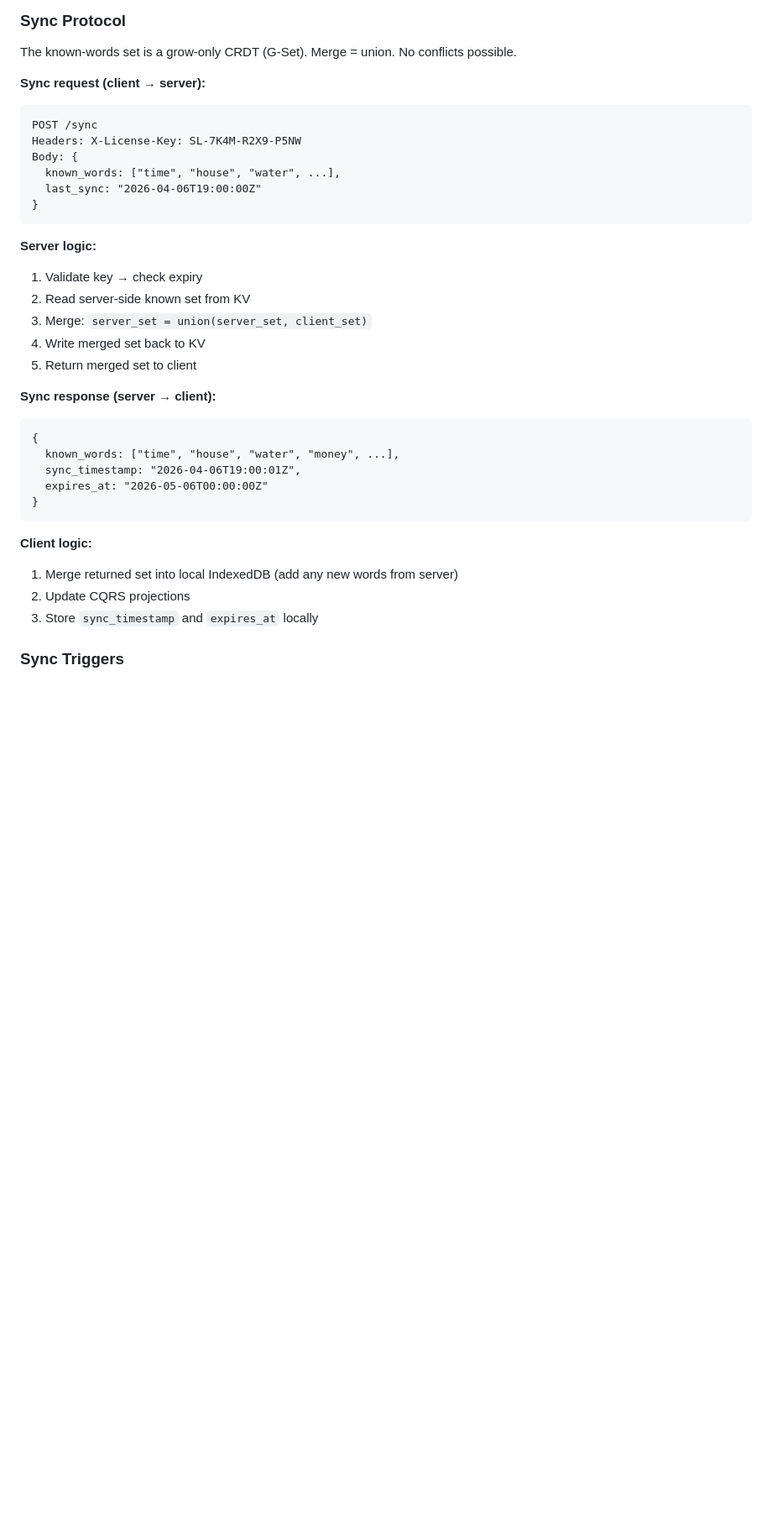
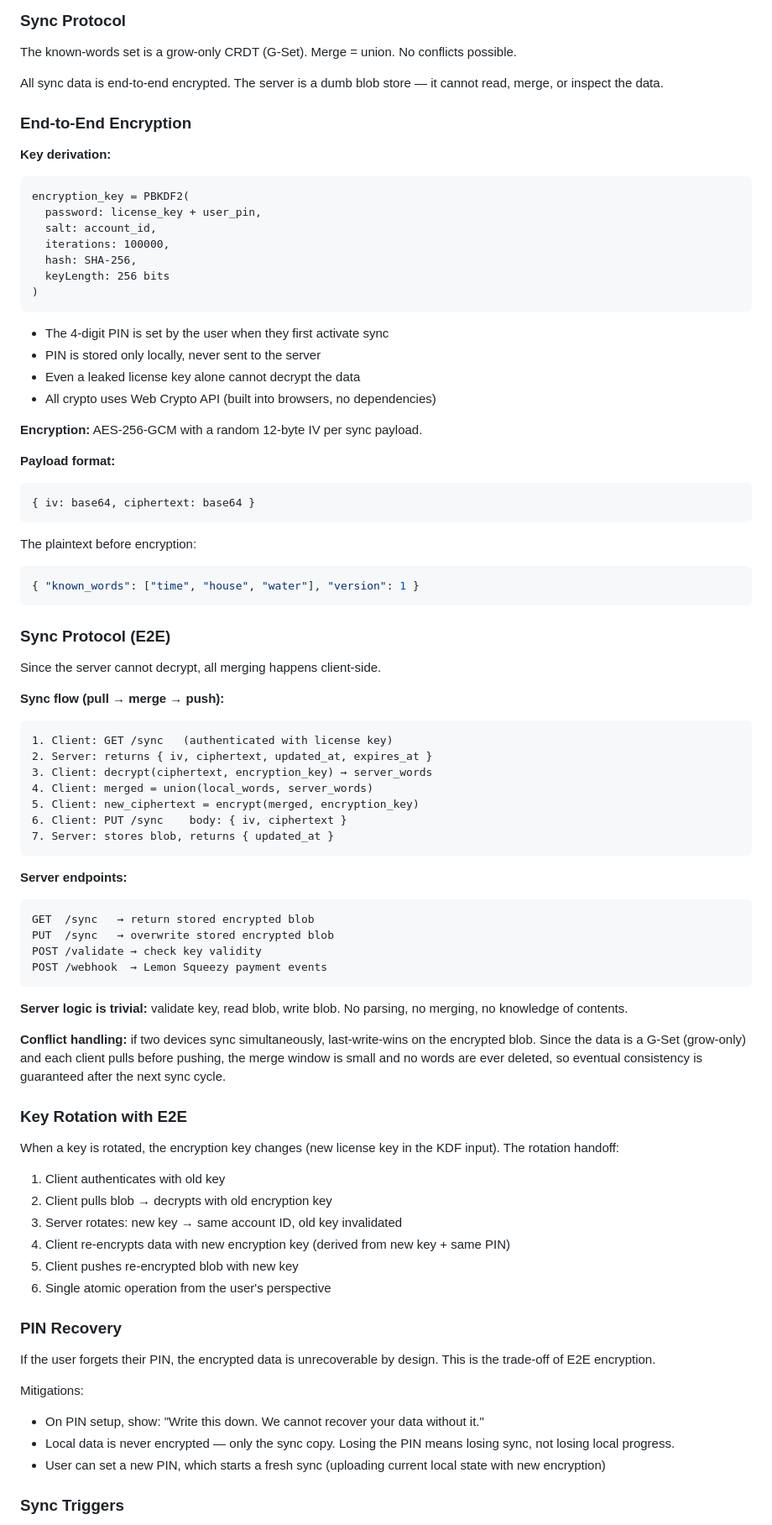
Before and after one commit to meowmeowco/sideloadspanish, a Markdown page: eidos/spec - sync - mullvad-model paid sync with license keys.md, the part around one of its changes. Shown at 84% size. Rendered like a GitHub page; blank space fills up the shorter version.

Commit message:
feat: add E2E encryption to sync spec
AES-256-GCM with key derived from PBKDF2(license_key + user_pin).
Server is a dumb blob store — cannot read or merge data. All merging
happens client-side (pull → decrypt → union → encrypt → push).
Key rotation includes re-encryption handoff. Forgotten PIN = sync
reset, local data always intact.

````diff
--- a/eidos/spec - sync - mullvad-model paid sync with license keys.md
+++ b/eidos/spec - sync - mullvad-model paid sync with license keys.md
@@ -67,36 +67,84 @@ Keys can be leaked or compromised. Users must be able to rotate without losing d
 
 The known-words set is a grow-only CRDT (G-Set). Merge = union. No conflicts possible.
 
-**Sync request (client → server):**
+All sync data is end-to-end encrypted. The server is a dumb blob store — it cannot read, merge, or inspect the data.
+
+### End-to-End Encryption
+
+**Key derivation:**
 ```
-POST /sync
-Headers: X-License-Key: SL-7K4M-R2X9-P5NW
-Body: {
-  known_words: ["time", "house", "water", ...],
-  last_sync: "2026-04-06T19:00:00Z"
-}
+encryption_key = PBKDF2(
+  password: license_key + user_pin,
+  salt: account_id,
+  iterations: 100000,
+  hash: SHA-256,
+  keyLength: 256 bits
+)
 ```
 
-**Server logic:**
-1. Validate key → check expiry
-2. Read server-side known set from KV
-3. Merge: `server_set = union(server_set, client_set)`
-4. Write merged set back to KV
-5. Return merged set to client
+- The 4-digit PIN is set by the user when they first activate sync
+- PIN is stored only locally, never sent to the server
+- Even a leaked license key alone cannot decrypt the data
+- All crypto uses Web Crypto API (built into browsers, no dependencies)
 
-**Sync response (server → client):**
+**Encryption:** AES-256-GCM with a random 12-byte IV per sync payload.
+
+**Payload format:**
 ```
-{
-  known_words: ["time", "house", "water", "money", ...],
-  sync_timestamp: "2026-04-06T19:00:01Z",
-  expires_at: "2026-05-06T00:00:00Z"
-}
+{ iv: base64, ciphertext: base64 }
 ```
 
-**Client logic:**
-1. Merge returned set into local IndexedDB (add any new words from server)
-2. Update CQRS projections
-3. Store `sync_timestamp` and `expires_at` locally
+The plaintext before encryption:
+```json
+{ "known_words": ["time", "house", "water"], "version": 1 }
+```
+
+### Sync Protocol (E2E)
+
+Since the server cannot decrypt, all merging happens client-side.
+
+**Sync flow (pull → merge → push):**
+```
+1. Client: GET /sync   (authenticated with license key)
+2. Server: returns { iv, ciphertext, updated_at, expires_at }
+3. Client: decrypt(ciphertext, encryption_key) → server_words
+4. Client: merged = union(local_words, server_words)
+5. Client: new_ciphertext = encrypt(merged, encryption_key)
+6. Client: PUT /sync    body: { iv, ciphertext }
+7. Server: stores blob, returns { updated_at }
+```
+
+**Server endpoints:**
+```
+GET  /sync   → return stored encrypted blob
+PUT  /sync   → overwrite stored encrypted blob
+POST /validate → check key validity
+POST /webhook  → Lemon Squeezy payment events
+```
+
+**Server logic is trivial:** validate key, read blob, write blob. No parsing, no merging, no knowledge of contents.
+
+**Conflict handling:** if two devices sync simultaneously, last-write-wins on the encrypted blob. Since the data is a G-Set (grow-only) and each client pulls before pushing, the merge window is small and no words are ever deleted, so eventual consistency is guaranteed after the next sync cycle.
+
+### Key Rotation with E2E
+
+When a key is rotated, the encryption key changes (new license key in the KDF input). The rotation handoff:
+
+1. Client authenticates with old key
+2. Client pulls blob → decrypts with old encryption key
+3. Server rotates: new key → same account ID, old key invalidated
+4. Client re-encrypts data with new encryption key (derived from new key + same PIN)
+5. Client pushes re-encrypted blob with new key
+6. Single atomic operation from the user's perspective
+
+### PIN Recovery
+
+If the user forgets their PIN, the encrypted data is unrecoverable by design. This is the trade-off of E2E encryption.
+
+Mitigations:
+- On PIN setup, show: "Write this down. We cannot recover your data without it."
+- Local data is never encrypted — only the sync copy. Losing the PIN means losing sync, not losing local progress.
+- User can set a new PIN, which starts a fresh sync (uploading current local state with new encryption)
 
 ### Sync Triggers
 
````
Also changed, not shown: other parts of eidos/spec - sync - mullvad-model paid sync with license keys.md (+5 -1 lines).
